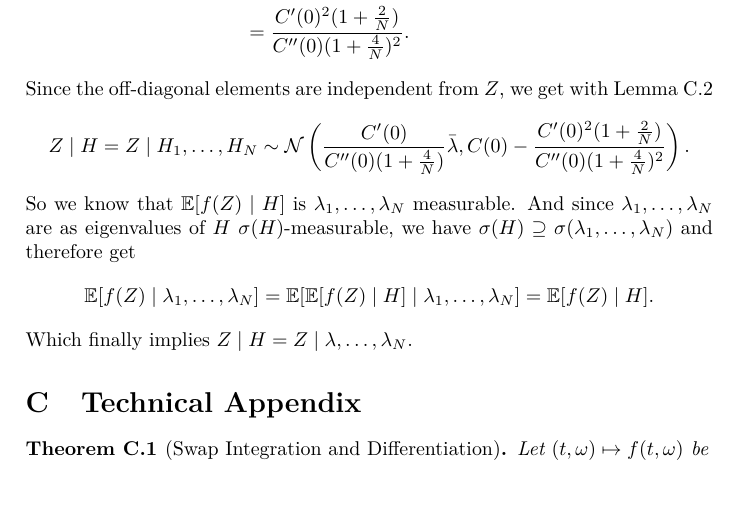
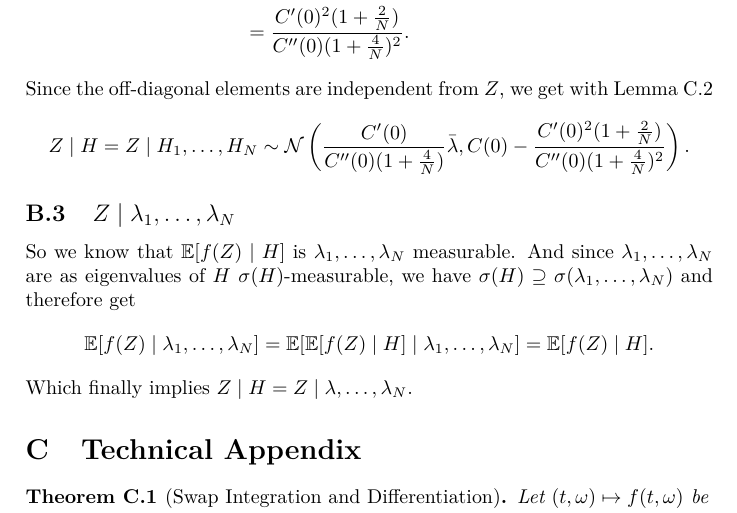
Before and after one commit to FelixBenning/critical-points-gaussian-rf, a LaTeX paper (ms.tex, which reads sections/rf_conditional_on_ev.tex): part of page 15 of 16, cut so that both start at the same text, the shorter picture padded with empty space. Compiled offline with pdfLaTeX.

Commit message:
last subsection

```diff
--- a/sections/rf_conditional_on_ev.tex
+++ b/sections/rf_conditional_on_ev.tex
@@ -157,6 +157,9 @@ Lemma~\ref{lem: conditional variance in the gaussian case}
 		\sqC(0)-\frac{\sqC'(0)^2(1+\tfrac2\dimension)}{\sqC''(0)(1+\tfrac4{\dimension})^2}
 	\right).
 \]
+
+\subsection{\texorpdfstring{\(\rf\mid \lambda_1,\dots,\lambda_\dimension\)}{Z|λ1,...,λN}}
+
 So we know that \(\E[f(\rf)\mid H]\) is \(\lambda_1,\dots,\lambda_\dimension\)
 measurable. And since \(\lambda_1,\dots,\lambda_\dimension\) are as eigenvalues
 of \(H\) \(\sigma(H)\)-measurable, we have \(\sigma(H)\supseteq \sigma(\lambda_1,\dots,\lambda_\dimension)\)
```
